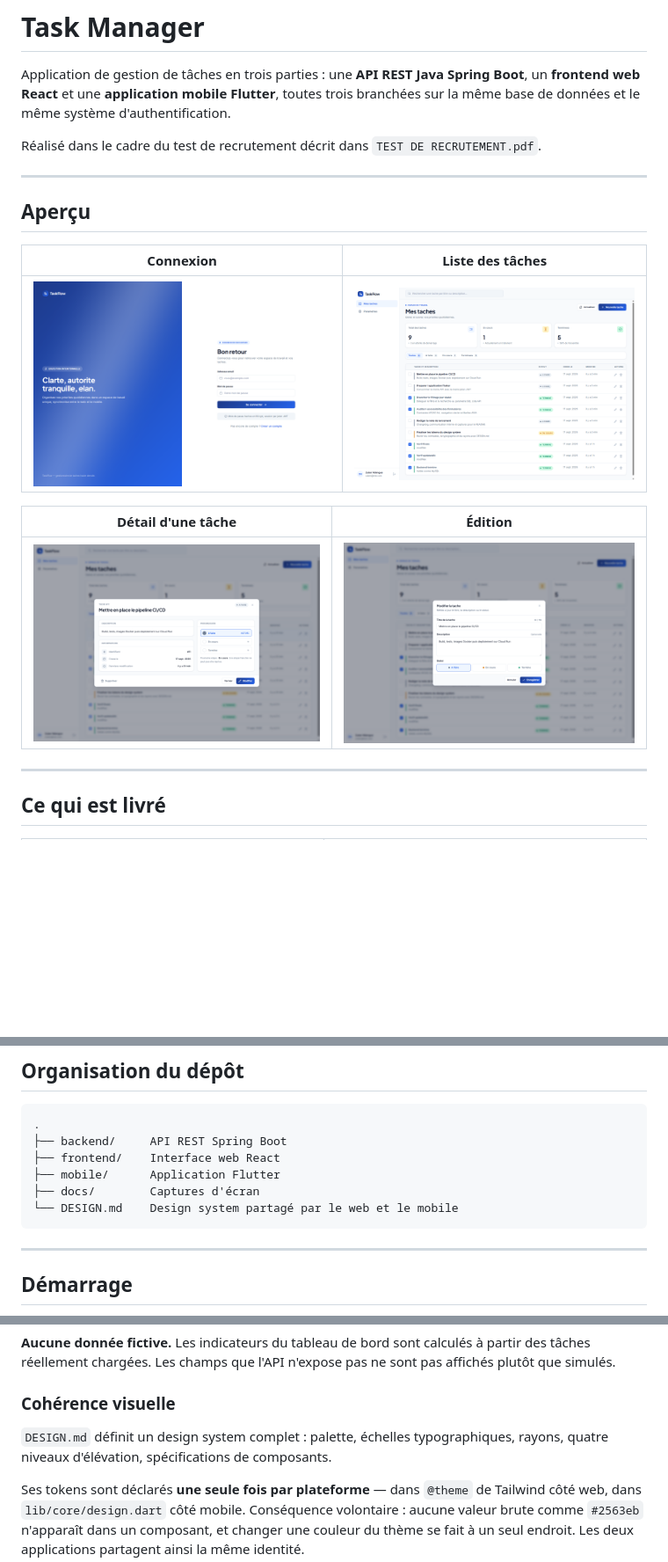
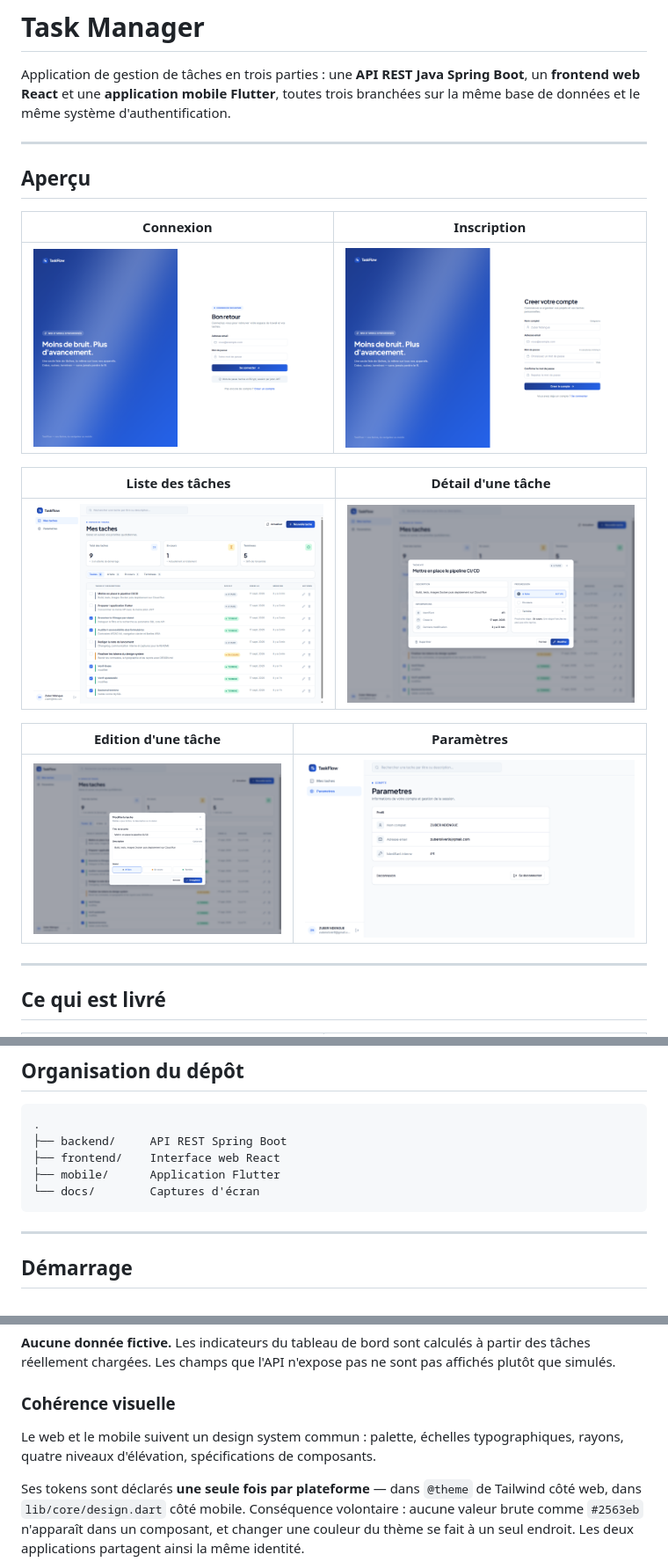
Before and after one commit to zuzu2507/Test-recrutement, a Markdown page: README.md, 3 parts joined by grey strips. Shown: that part at 88% size. GitHub-like rendering; pictures changed too: docs/captures/01-connexion.png, docs/captures/02-inscription.png (added), docs/captures/06-parametre.png (added); blank space fills up the shorter version.

````diff
--- a/README.md
+++ b/README.md
@@ -4,19 +4,22 @@ Application de gestion de tâches en trois parties : une **API REST Java Spring
 un **frontend web React** et une **application mobile Flutter**, toutes trois branchées
 sur la même base de données et le même système d'authentification.
 
-Réalisé dans le cadre du test de recrutement décrit dans `TEST DE RECRUTEMENT.pdf`.
 
 ---
 
 ## Aperçu
 
-| Connexion | Liste des tâches |
+| Connexion | Inscription |
 |---|---|
-| ![Écran de connexion](docs/captures/01-connexion.png) | ![Liste des tâches](docs/captures/02-liste-taches.png) |
+| ![Écran de connexion](docs/captures/01-connexion.png) | ![Inscription](docs/captures/02-inscription.png) |
 
-| Détail d'une tâche | Édition |
+| Liste des tâches | Détail d'une tâche |
 |---|---|
-| ![Détail d'une tâche](docs/captures/03-detail-tache.png) | ![Édition d'une tâche](docs/captures/04-edition-tache.png) |
+| ![Liste des tâches](docs/captures/03-liste-taches.png) | ![Détail d'une tâche](docs/captures/04-detail-tache.png) |
+
+| Edition d'une tâche | Paramètres |
+|---|---|
+| ![Edition d'une tâche](docs/captures/05-edition-tache.png) | ![Paramètres](docs/captures/06-parametre.png) |
 
 ---
 
@@ -47,8 +50,7 @@ Réalisé dans le cadre du test de recrutement décrit dans `TEST DE RECRUTEMENT
 ├── backend/     API REST Spring Boot
 ├── frontend/    Interface web React
 ├── mobile/      Application Flutter
-├── docs/        Captures d'écran
-└── DESIGN.md    Design system partagé par le web et le mobile
+└── docs/        Captures d'écran
 ```
 
 ---
@@ -302,8 +304,8 @@ pas affichés plutôt que simulés.
 
 ### Cohérence visuelle
 
-`DESIGN.md` définit un design system complet : palette, échelles typographiques,
-rayons, quatre niveaux d'élévation, spécifications de composants.
+Le web et le mobile suivent un design system commun : palette, échelles
+typographiques, rayons, quatre niveaux d'élévation, spécifications de composants.
 
 Ses tokens sont déclarés **une seule fois par plateforme** — dans `@theme` de
 Tailwind côté web, dans `lib/core/design.dart` côté mobile. Conséquence
````
Also changed, not shown: other parts of README.md (+0 -6 lines), docs/captures/03-liste-taches.png (renamed from docs/captures/02-liste-taches.png), docs/captures/04-detail-tache.png (renamed from docs/captures/03-detail-tache.png), docs/captures/05-edition-tache.png (renamed from docs/captures/04-edition-tache.png), 3 other files.
